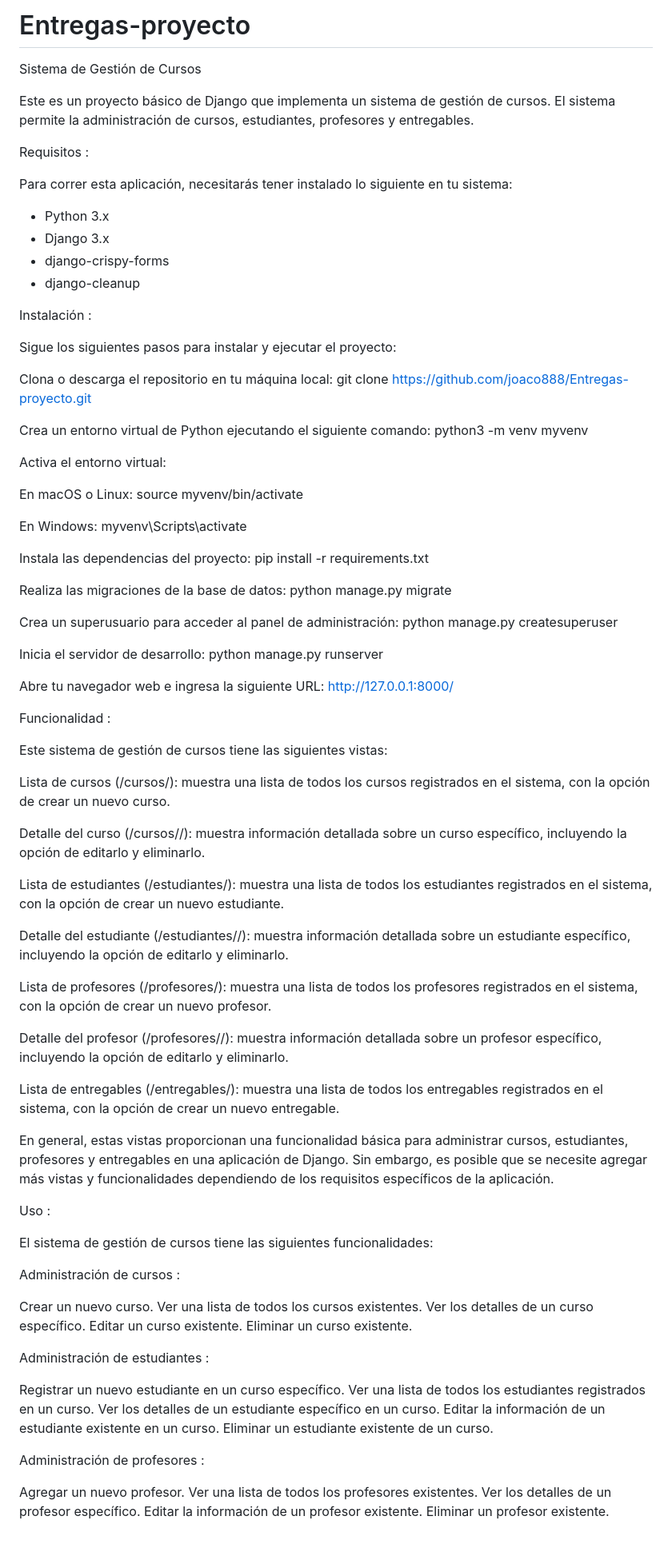
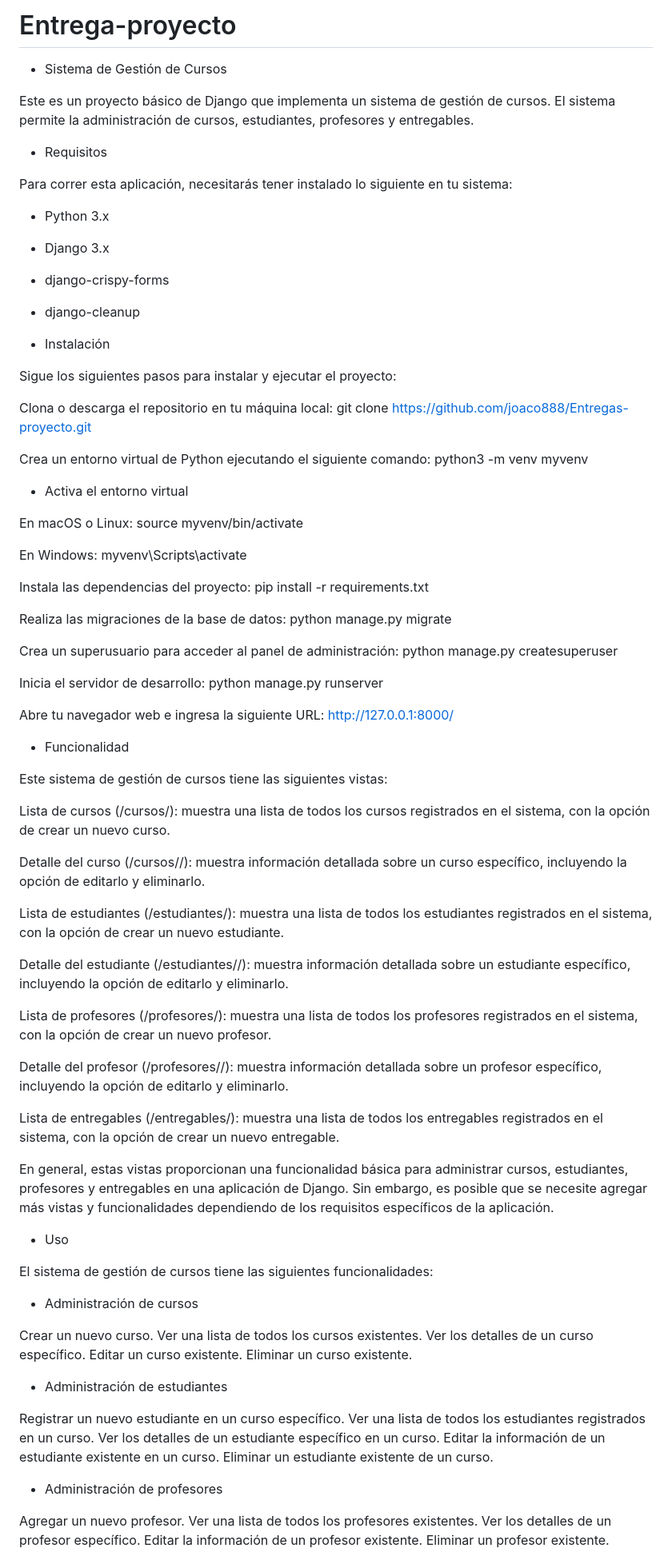
Before and after one commit to joaco888/Entregas-proyecto, a Markdown page: README.md, the part around one of its changes. Shown at 80% size. GitHub-like rendering.

```diff
--- a/README.md
+++ b/README.md
@@ -1,10 +1,10 @@
-# Entregas-proyecto
+# Entrega-proyecto
 
-Sistema de Gestión de Cursos
+- Sistema de Gestión de Cursos
 
 Este es un proyecto básico de Django que implementa un sistema de gestión de cursos. El sistema permite la administración de cursos, estudiantes, profesores y entregables.
 
-Requisitos :
+- Requisitos
 
 Para correr esta aplicación, necesitarás tener instalado lo siguiente en tu sistema:
 
@@ -13,7 +13,7 @@ Para correr esta aplicación, necesitarás tener instalado lo siguiente en tu si
 - django-crispy-forms
 - django-cleanup
 
-Instalación :
+- Instalación
 
 Sigue los siguientes pasos para instalar y ejecutar el proyecto:
 
@@ -22,64 +22,71 @@ Clona o descarga el repositorio en tu máquina local: git clone https://github.c
 Crea un entorno virtual de Python ejecutando el siguiente comando: python3 -m venv myvenv
 
 
-Activa el entorno virtual:
+- Activa el entorno virtual
 
 En macOS o Linux: source myvenv/bin/activate
 
 En Windows: myvenv\Scripts\activate
 
 
-Instala las dependencias del proyecto: pip install -r requirements.txt
+Instala las dependencias del proyecto:  pip install -r requirements.txt
 
 
-Realiza las migraciones de la base de datos: python manage.py migrate
+Realiza las migraciones de la base de datos:  python manage.py migrate
 
 
-Crea un superusuario para acceder al panel de administración: python manage.py createsuperuser
+Crea un superusuario para acceder al panel de administración:  python manage.py createsuperuser
 
 
-Inicia el servidor de desarrollo: python manage.py runserver
+Inicia el servidor de desarrollo:  python manage.py runserver
 
 
 Abre tu navegador web e ingresa la siguiente URL: http://127.0.0.1:8000/
 
 
-Funcionalidad :
+- Funcionalidad
 
 
 Este sistema de gestión de cursos tiene las siguientes vistas:
 
 
-Lista de cursos (/cursos/): muestra una lista de todos los cursos registrados en el sistema, con la opción de crear un nuevo curso.
+Lista de cursos (/cursos/):
+      muestra una lista de todos los cursos registrados en el sistema, con la opción de crear un nuevo curso.
 
 
-Detalle del curso (/cursos/<id>/): muestra información detallada sobre un curso específico, incluyendo la opción de editarlo y eliminarlo.
+Detalle del curso (/cursos/<id>/):
+      muestra información detallada sobre un curso específico, incluyendo la opción de editarlo y eliminarlo.
 
 
-Lista de estudiantes (/estudiantes/): muestra una lista de todos los estudiantes registrados en el sistema, con la opción de crear un nuevo estudiante.
+Lista de estudiantes (/estudiantes/):
+      muestra una lista de todos los estudiantes registrados en el sistema, con la opción de crear un nuevo estudiante.
 
 
-Detalle del estudiante (/estudiantes/<id>/): muestra información detallada sobre un estudiante específico, incluyendo la opción de editarlo y eliminarlo.
+Detalle del estudiante (/estudiantes/<id>/):
+      muestra información detallada sobre un estudiante específico, incluyendo la opción de editarlo y eliminarlo.
 
 
-Lista de profesores (/profesores/): muestra una lista de todos los profesores registrados en el sistema, con la opción de crear un nuevo profesor.
+Lista de profesores (/profesores/):
+      muestra una lista de todos los profesores registrados en el sistema, con la opción de crear un nuevo profesor.
 
 
-Detalle del profesor (/profesores/<id>/): muestra información detallada sobre un profesor específico, incluyendo la opción de editarlo y eliminarlo.
+Detalle del profesor (/profesores/<id>/):
+      muestra información detallada sobre un profesor específico, incluyendo la opción de editarlo y eliminarlo.
 
 
-Lista de entregables (/entregables/): muestra una lista de todos los entregables registrados en el sistema, con la opción de crear un nuevo entregable.
+Lista de entregables (/entregables/):
+      muestra una lista de todos los entregables registrados en el sistema, con la opción de crear un nuevo entregable.
 
 
 En general, estas vistas proporcionan una funcionalidad básica para administrar cursos, estudiantes, profesores y entregables en una aplicación de Django.
 Sin embargo, es posible que se necesite agregar más vistas y funcionalidades dependiendo de los requisitos específicos de la aplicación.
 
 
-Uso :
+- Uso
 
 El sistema de gestión de cursos tiene las siguientes funcionalidades:
 
-Administración de cursos :
+- Administración de cursos
 
 Crear un nuevo curso.
 Ver una lista de todos los cursos existentes.
@@ -88,7 +95,7 @@ Editar un curso existente.
 Eliminar un curso existente.
 
 
-Administración de estudiantes :
+- Administración de estudiantes
 
 Registrar un nuevo estudiante en un curso específico.
 Ver una lista de todos los estudiantes registrados en un curso.
@@ -97,7 +104,7 @@ Editar la información de un estudiante existente en un curso.
 Eliminar un estudiante existente de un curso.
 
 
-Administración de profesores :
+- Administración de profesores
 
 Agregar un nuevo profesor.
 Ver una lista de todos los profesores existentes.
```
Also changed, not shown: other parts of README.md (+3 -3 lines).
